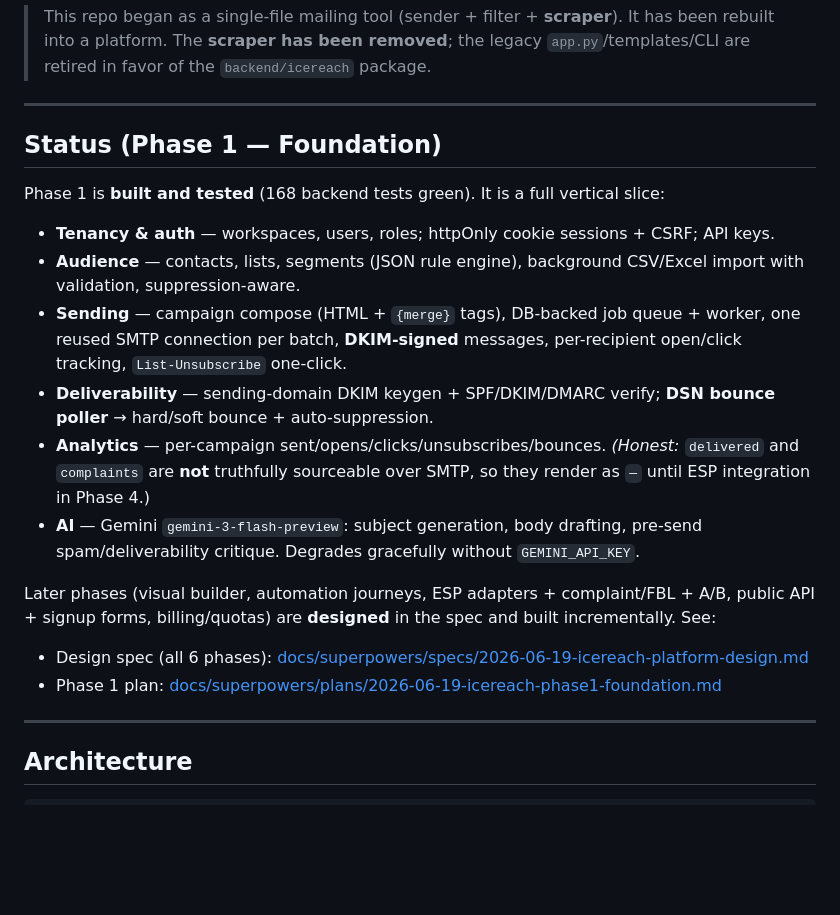
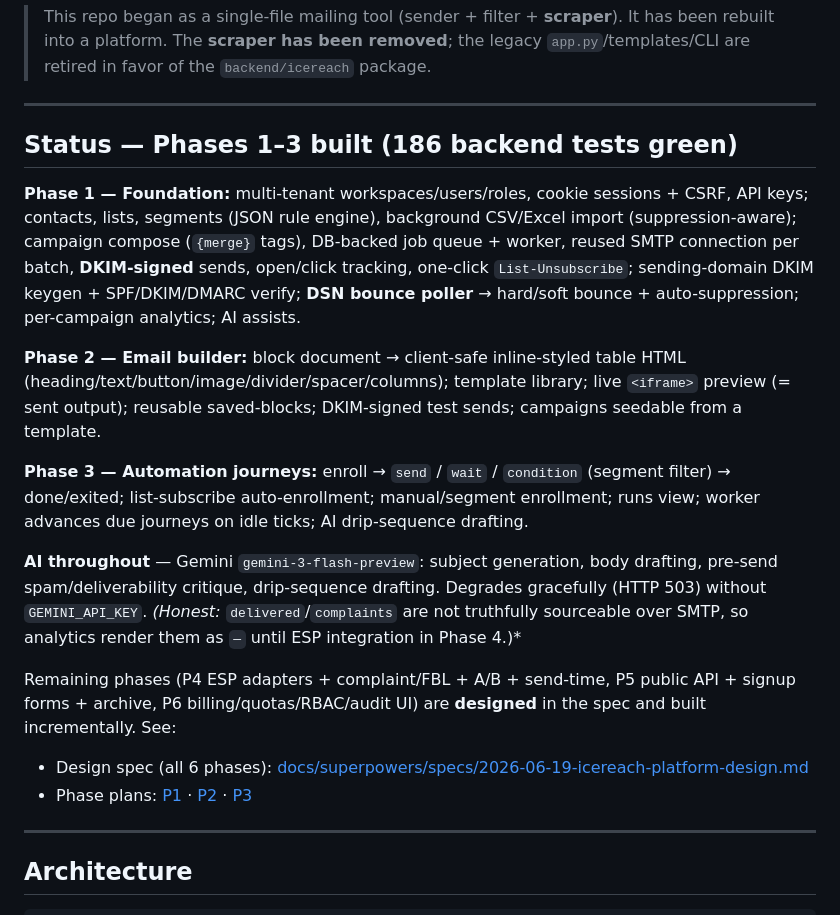
Before and after one commit to arupa444/web-scraping-info-of-authors-though-API-to-automate-the-mailing, a Markdown page: README.md, the part around the change. Drawn GitHub-style; blank space fills up the shorter version.

Commit message:
docs: README reflects Phases 1-3 built (186 tests)
Co-Authored-By: Claude Opus 4.8 <noreply@anthropic.com>

```diff
--- a/README.md
+++ b/README.md
@@ -6,21 +6,20 @@
 
 ---
 
-## Status (Phase 1 — Foundation)
+## Status — Phases 1–3 built (186 backend tests green)
 
-Phase 1 is **built and tested** (168 backend tests green). It is a full vertical slice:
+**Phase 1 — Foundation:** multi-tenant workspaces/users/roles, cookie sessions + CSRF, API keys; contacts, lists, segments (JSON rule engine), background CSV/Excel import (suppression-aware); campaign compose (`{merge}` tags), DB-backed job queue + worker, reused SMTP connection per batch, **DKIM-signed** sends, open/click tracking, one-click `List-Unsubscribe`; sending-domain DKIM keygen + SPF/DKIM/DMARC verify; **DSN bounce poller** → hard/soft bounce + auto-suppression; per-campaign analytics; AI assists.
 
-- **Tenancy & auth** — workspaces, users, roles; httpOnly cookie sessions + CSRF; API keys.
-- **Audience** — contacts, lists, segments (JSON rule engine), background CSV/Excel import with validation, suppression-aware.
-- **Sending** — campaign compose (HTML + `{merge}` tags), DB-backed job queue + worker, one reused SMTP connection per batch, **DKIM-signed** messages, per-recipient open/click tracking, `List-Unsubscribe` one-click.
-- **Deliverability** — sending-domain DKIM keygen + SPF/DKIM/DMARC verify; **DSN bounce poller** → hard/soft bounce + auto-suppression.
-- **Analytics** — per-campaign sent/opens/clicks/unsubscribes/bounces. *(Honest:* `delivered` and `complaints` are **not** truthfully sourceable over SMTP, so they render as `—` until ESP integration in Phase 4.)
-- **AI** — Gemini `gemini-3-flash-preview`: subject generation, body drafting, pre-send spam/deliverability critique. Degrades gracefully without `GEMINI_API_KEY`.
+**Phase 2 — Email builder:** block document → client-safe inline-styled table HTML (heading/text/button/image/divider/spacer/columns); template library; live `<iframe>` preview (= sent output); reusable saved-blocks; DKIM-signed test sends; campaigns seedable from a template.
 
-Later phases (visual builder, automation journeys, ESP adapters + complaint/FBL + A/B, public API + signup forms, billing/quotas) are **designed** in the spec and built incrementally. See:
+**Phase 3 — Automation journeys:** enroll → `send` / `wait` / `condition` (segment filter) → done/exited; list-subscribe auto-enrollment; manual/segment enrollment; runs view; worker advances due journeys on idle ticks; AI drip-sequence drafting.
+
+**AI throughout** — Gemini `gemini-3-flash-preview`: subject generation, body drafting, pre-send spam/deliverability critique, drip-sequence drafting. Degrades gracefully (HTTP 503) without `GEMINI_API_KEY`. *(Honest:* `delivered`/`complaints` are not truthfully sourceable over SMTP, so analytics render them as `—` until ESP integration in Phase 4.)*
+
+Remaining phases (P4 ESP adapters + complaint/FBL + A/B + send-time, P5 public API + signup forms + archive, P6 billing/quotas/RBAC/audit UI) are **designed** in the spec and built incrementally. See:
 
 - Design spec (all 6 phases): [docs/superpowers/specs/2026-06-19-icereach-platform-design.md](docs/superpowers/specs/2026-06-19-icereach-platform-design.md)
-- Phase 1 plan: [docs/superpowers/plans/2026-06-19-icereach-phase1-foundation.md](docs/superpowers/plans/2026-06-19-icereach-phase1-foundation.md)
+- Phase plans: [P1](docs/superpowers/plans/2026-06-19-icereach-phase1-foundation.md) · [P2](docs/superpowers/plans/2026-06-19-icereach-phase2-builder.md) · [P3](docs/superpowers/plans/2026-06-19-icereach-phase3-automation.md)
 
 ---
 
```
